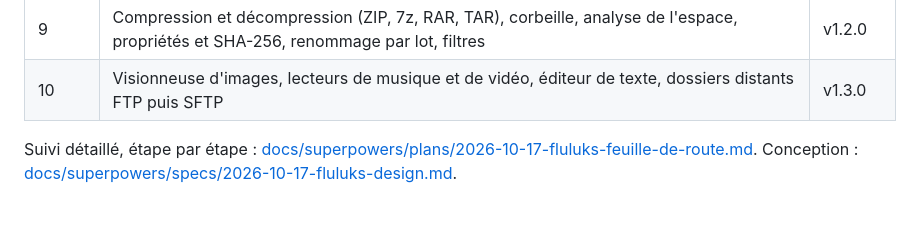
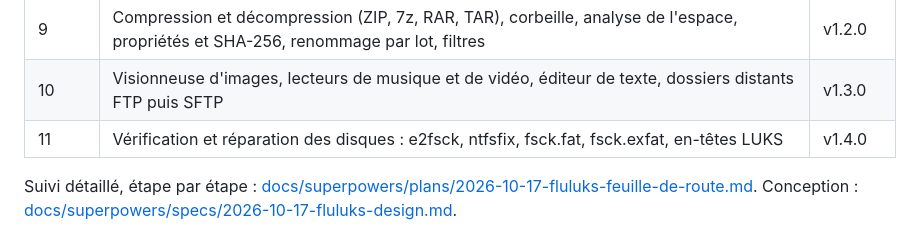
Before and after one commit to mawena/Flulucks, a Markdown page: README.md, the part around the change. GitHub-like rendering; blank space fills up the shorter version.

Commit message:
docs: phase 11, vérification et réparation des disques

```diff
--- a/README.md
+++ b/README.md
@@ -296,6 +296,7 @@ Le dépôt suit git flow :
 | 8 | Formatage des disques USB : FAT32, exFAT, ext4, NTFS, en clair ou chiffré LUKS2 | v1.1.0 |
 | 9 | Compression et décompression (ZIP, 7z, RAR, TAR), corbeille, analyse de l'espace, propriétés et SHA-256, renommage par lot, filtres | v1.2.0 |
 | 10 | Visionneuse d'images, lecteurs de musique et de vidéo, éditeur de texte, dossiers distants FTP puis SFTP | v1.3.0 |
+| 11 | Vérification et réparation des disques : e2fsck, ntfsfix, fsck.fat, fsck.exfat, en-têtes LUKS | v1.4.0 |
 
 Suivi détaillé, étape par étape : [docs/superpowers/plans/2026-10-17-fluluks-feuille-de-route.md](docs/superpowers/plans/2026-10-17-fluluks-feuille-de-route.md).
 Conception : [docs/superpowers/specs/2026-10-17-fluluks-design.md](docs/superpowers/specs/2026-10-17-fluluks-design.md).
```
Also changed, not shown: 2 other files.
